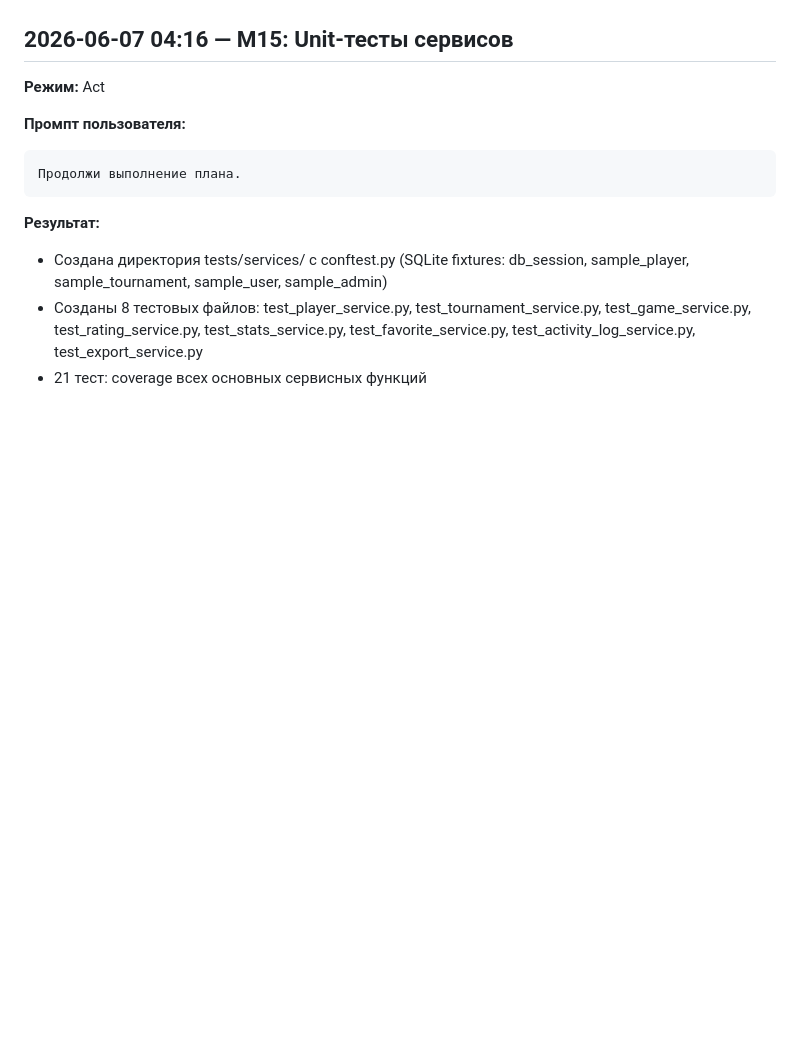
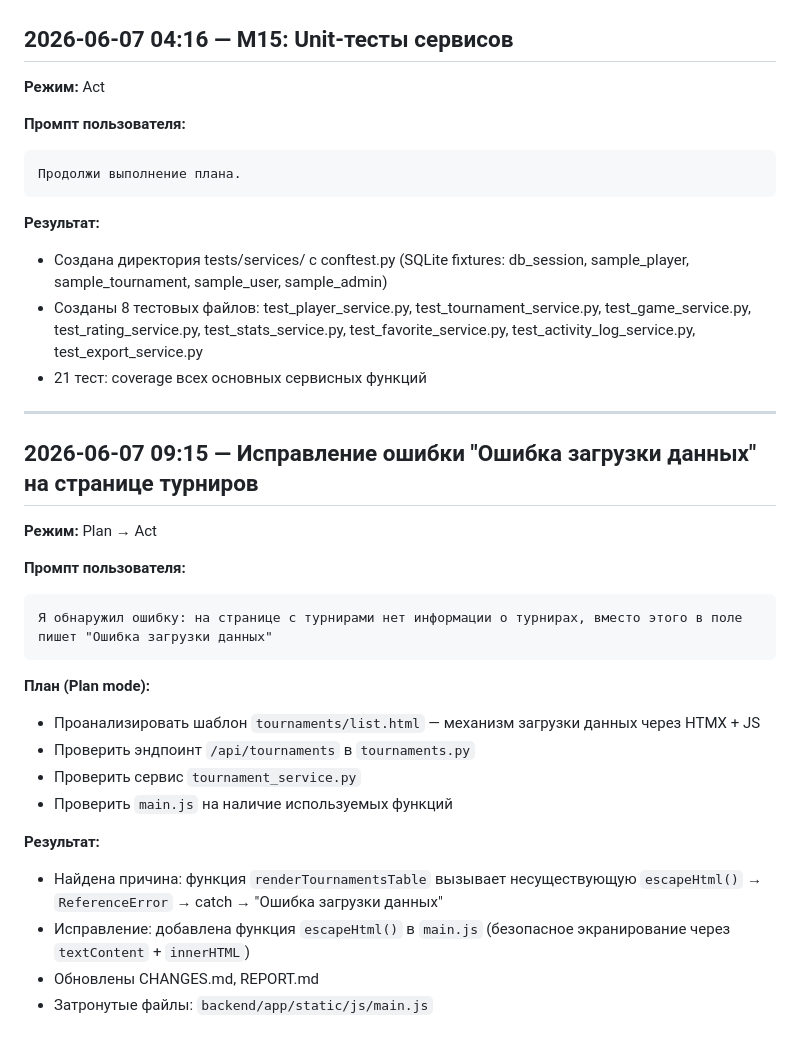
Before and after one commit to ivan-dodik/chesstracker, a Markdown page: PROMPTS.md, the part around the change. GitHub-like rendering; blank space fills up the shorter version.

Commit message:
docs: обновлён PROMPTS.md — добавлена запись о баге с escapeHtml на странице турниров

````diff
--- a/PROMPTS.md
+++ b/PROMPTS.md
@@ -729,3 +729,26 @@ initialize memory bank
 - Создана директория tests/services/ с conftest.py (SQLite fixtures: db_session, sample_player, sample_tournament, sample_user, sample_admin)
 - Созданы 8 тестовых файлов: test_player_service.py, test_tournament_service.py, test_game_service.py, test_rating_service.py, test_stats_service.py, test_favorite_service.py, test_activity_log_service.py, test_export_service.py
 - 21 тест: coverage всех основных сервисных функций
+
+---
+
+## 2026-06-07 09:15 — Исправление ошибки "Ошибка загрузки данных" на странице турниров
+
+**Режим:** Plan → Act
+
+**Промпт пользователя:**
+```
+Я обнаружил ошибку: на странице с турнирами нет информации о турнирах, вместо этого в поле пишет "Ошибка загрузки данных"
+```
+
+**План (Plan mode):**
+- Проанализировать шаблон `tournaments/list.html` — механизм загрузки данных через HTMX + JS
+- Проверить эндпоинт `/api/tournaments` в `tournaments.py`
+- Проверить сервис `tournament_service.py`
+- Проверить `main.js` на наличие используемых функций
+
+**Результат:**
+- Найдена причина: функция `renderTournamentsTable` вызывает несуществующую `escapeHtml()` → `ReferenceError` → catch → "Ошибка загрузки данных"
+- Исправление: добавлена функция `escapeHtml()` в `main.js` (безопасное экранирование через `textContent` + `innerHTML`)
+- Обновлены CHANGES.md, REPORT.md
+- Затронутые файлы: `backend/app/static/js/main.js`
````
